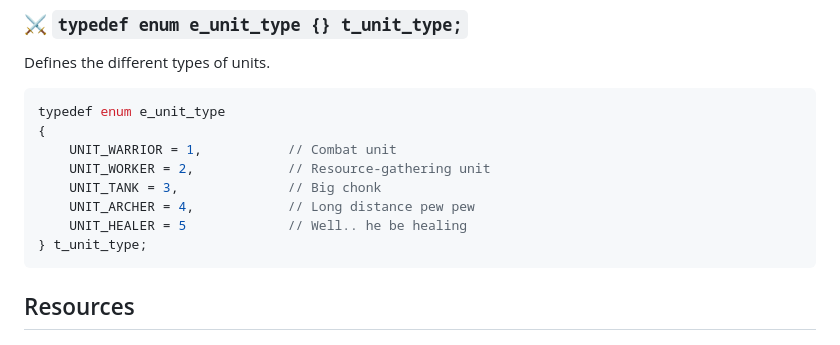
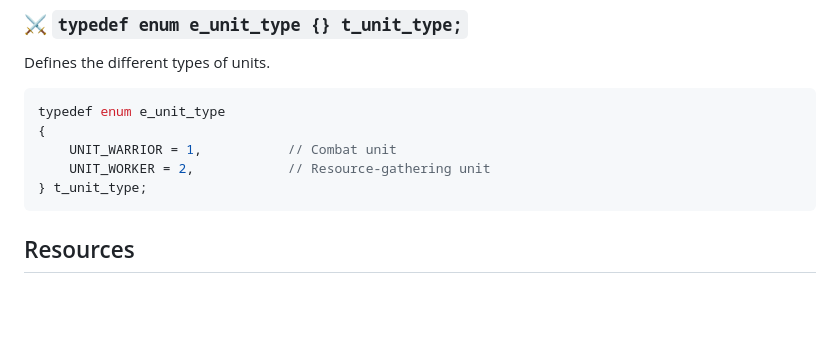
Before and after one commit to 42core-team/rush02-wiki, a Markdown page: docs/library/README.md, the part around the change. Drawn GitHub-style; blank space fills up the shorter version.

Commit message:
removed archer, tank and healer

````diff
--- a/docs/library/README.md
+++ b/docs/library/README.md
@@ -332,9 +332,6 @@ typedef enum e_unit_type
 {
 	UNIT_WARRIOR = 1,           // Combat unit
 	UNIT_WORKER = 2,            // Resource-gathering unit
-	UNIT_TANK = 3,				// Big chonk
-	UNIT_ARCHER = 4,			// Long distance pew pew
-	UNIT_HEALER = 5				// Well.. he be healing
 } t_unit_type;
 ```
 
````
